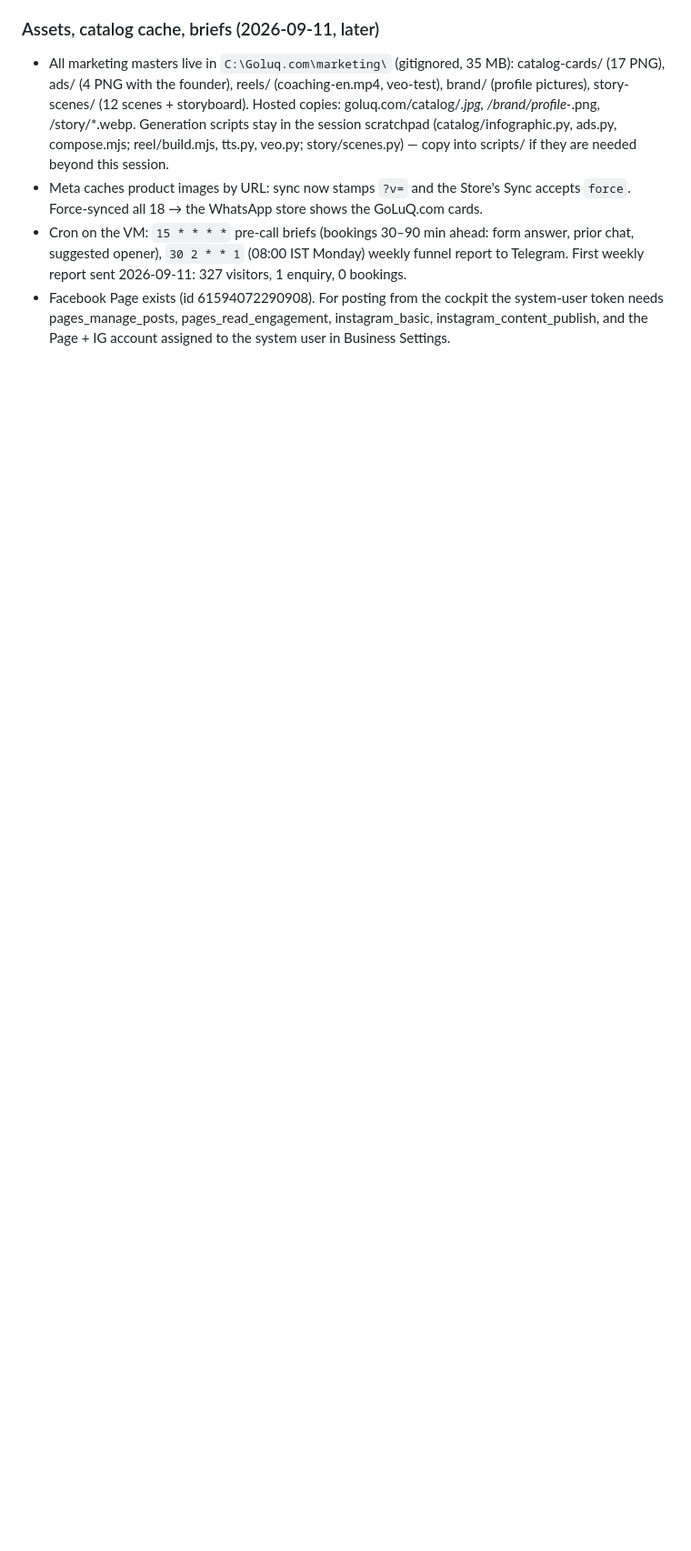
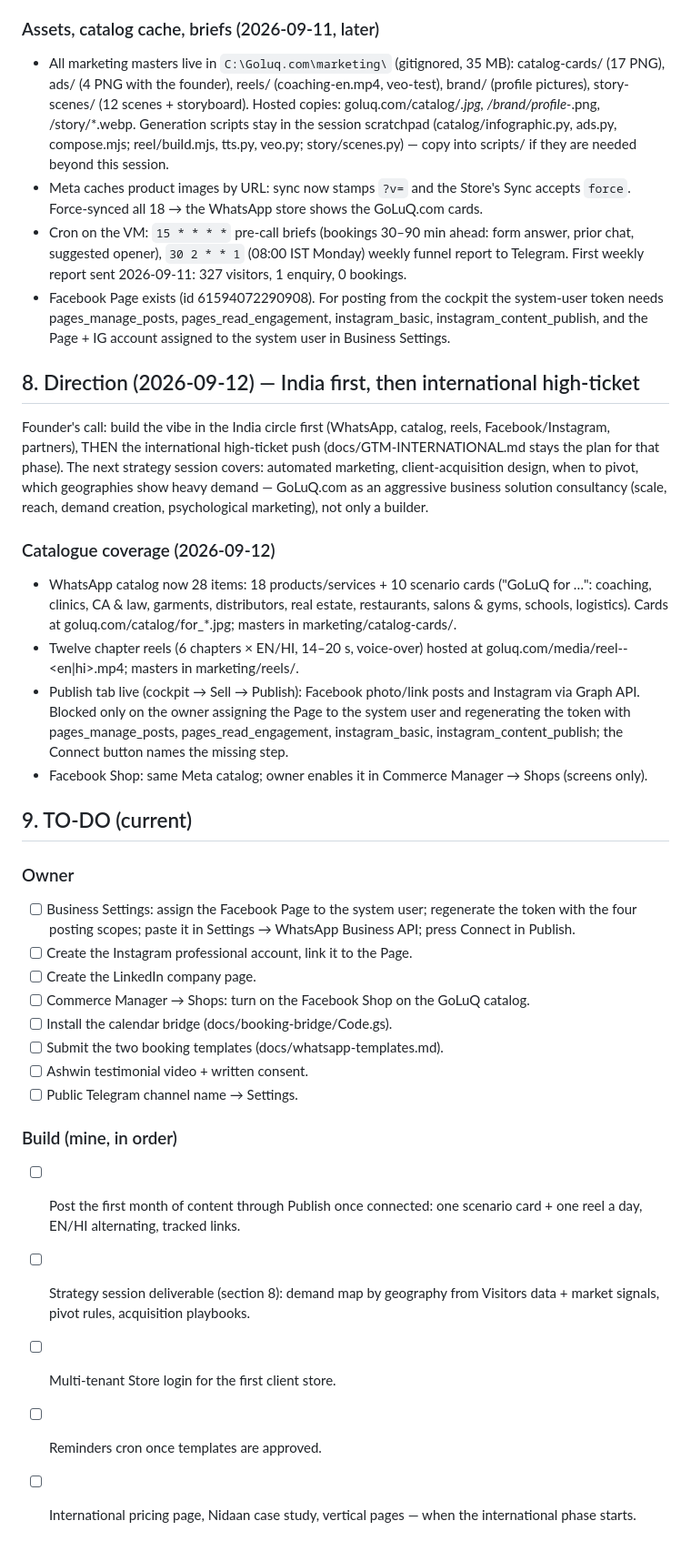
Before and after one commit to kumar26dushyant-lab/goluq-staffing, a Markdown page: docs/MASTER.md, the part around the change. Shown at 91% size. Drawn GitHub-style; blank space fills up the shorter version.

Commit message:
docs: direction (India first), catalogue coverage, current to-do
Co-Authored-By: Claude Fable 5.1 <noreply@anthropic.com>

```diff
--- a/docs/MASTER.md
+++ b/docs/MASTER.md
@@ -599,3 +599,49 @@ the fact stops believing every other term.
   system-user token needs pages_manage_posts, pages_read_engagement,
   instagram_basic, instagram_content_publish, and the Page + IG account
   assigned to the system user in Business Settings.
+
+## 8. Direction (2026-09-12) — India first, then international high-ticket
+Founder's call: build the vibe in the India circle first (WhatsApp, catalog,
+reels, Facebook/Instagram, partners), THEN the international high-ticket push
+(docs/GTM-INTERNATIONAL.md stays the plan for that phase). The next strategy
+session covers: automated marketing, client-acquisition design, when to pivot,
+which geographies show heavy demand — GoLuQ.com as an aggressive business
+solution consultancy (scale, reach, demand creation, psychological marketing),
+not only a builder.
+
+### Catalogue coverage (2026-09-12)
+- WhatsApp catalog now 28 items: 18 products/services + 10 scenario cards
+  ("GoLuQ for …": coaching, clinics, CA & law, garments, distributors, real
+  estate, restaurants, salons & gyms, schools, logistics). Cards at
+  goluq.com/catalog/for_*.jpg; masters in marketing/catalog-cards/.
+- Twelve chapter reels (6 chapters × EN/HI, 14–20 s, voice-over) hosted at
+  goluq.com/media/reel-<chapter>-<en|hi>.mp4; masters in marketing/reels/.
+- Publish tab live (cockpit → Sell → Publish): Facebook photo/link posts and
+  Instagram via Graph API. Blocked only on the owner assigning the Page to the
+  system user and regenerating the token with pages_manage_posts,
+  pages_read_engagement, instagram_basic, instagram_content_publish; the
+  Connect button names the missing step.
+- Facebook Shop: same Meta catalog; owner enables it in Commerce Manager →
+  Shops (screens only).
+
+## 9. TO-DO (current)
+### Owner
+- [ ] Business Settings: assign the Facebook Page to the system user; regenerate
+      the token with the four posting scopes; paste it in Settings → WhatsApp
+      Business API; press Connect in Publish.
+- [ ] Create the Instagram professional account, link it to the Page.
+- [ ] Create the LinkedIn company page.
+- [ ] Commerce Manager → Shops: turn on the Facebook Shop on the GoLuQ catalog.
+- [ ] Install the calendar bridge (docs/booking-bridge/Code.gs).
+- [ ] Submit the two booking templates (docs/whatsapp-templates.md).
+- [ ] Ashwin testimonial video + written consent.
+- [ ] Public Telegram channel name → Settings.
+### Build (mine, in order)
+- [ ] Post the first month of content through Publish once connected: one
+      scenario card + one reel a day, EN/HI alternating, tracked links.
+- [ ] Strategy session deliverable (section 8): demand map by geography from
+      Visitors data + market signals, pivot rules, acquisition playbooks.
+- [ ] Multi-tenant Store login for the first client store.
+- [ ] Reminders cron once templates are approved.
+- [ ] International pricing page, Nidaan case study, vertical pages — when the
+      international phase starts.
```
